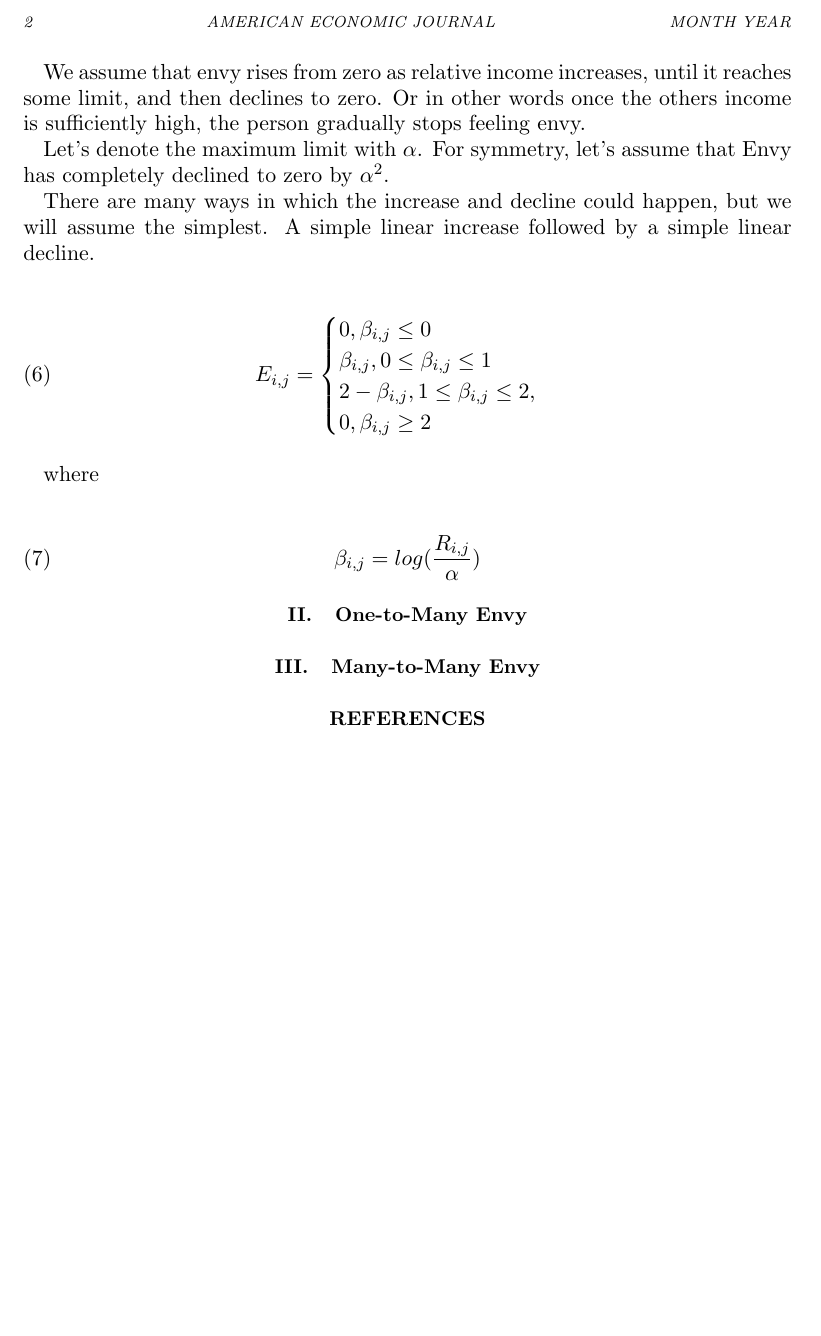
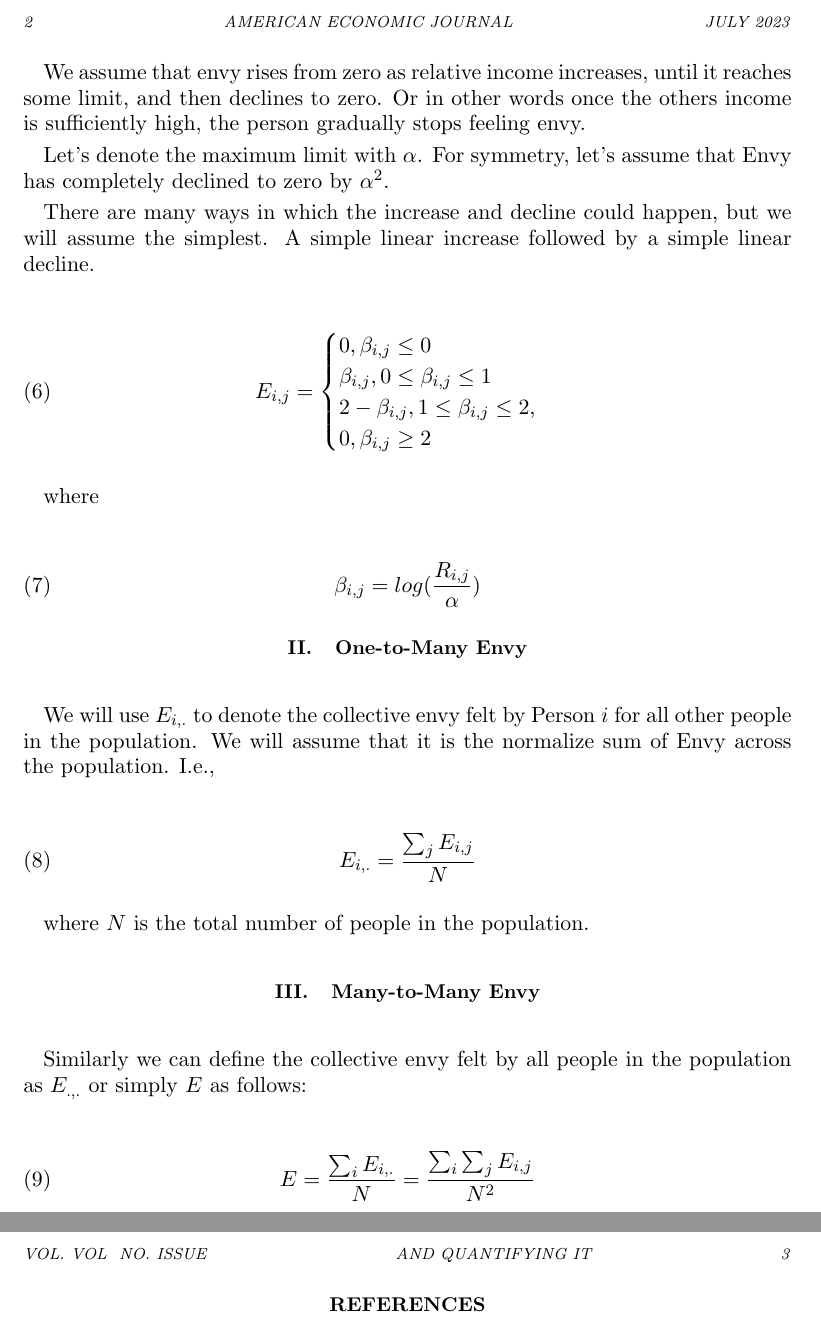
Before and after one commit to nuuuwan/envy, a LaTeX document (doc/doc.tex, which reads doc/sections/abstract.tex, doc/sections/s2.tex, doc/sections/s3.tex): part of page 2 of 2 before the commit and two parts of pages 2 and 3 of 3 after it, the two joined at a grey line, cut so that both start at the same text, the shorter picture padded with empty space. Compiled offline with pdfLaTeX.

Commit message:
Split Sections; Added Sections 2 and 3

```diff
--- a/doc/doc.tex
+++ b/doc/doc.tex
@@ -14,3 +14,7 @@
 \shortTitle{And quantifying it}
 \author{Nuwan I. Senaratna}
 \date{\today}
+\pubMonth{July}
+\pubYear{2023}
+\pubVolume{Vol}
+\pubIssue{Issue}
@@ -64,32 +33,6 @@ We assume that a person can feel envy for another only if the latter has more in
-We assume that envy rises from zero as relative income increases, until it reaches some limit, and then declines to zero. Or in other words once the others income is sufficiently high, the person gradually stops feeling envy.
-
-Let's denote the maximum limit with $\alpha$. For symmetry, let's assume that Envy has completely declined to zero by $\alpha^2$.
-
-There are many ways in which the increase and decline could happen, but we will assume the simplest. A simple linear increase followed by a simple linear decline.
-
-\begin{equation}
-    E_{i,j} =
-    \begin{cases}
-        0,
-        \beta_{i,j} \le 0 \\
-        \beta_{i,j},
-        0 \le \beta_{i,j} \le 1 \\
-        2 - \beta_{i,j},
-        1 \le \beta_{i,j} \le 2, \\
-        0,
-        \beta_{i,j} \ge 2
-    \end{cases}
-\end{equation}
-
-where
-
-\begin{equation}
-    \beta_{i,j} = log(\frac{R_{i,j}}{\alpha})
-\end{equation}
-
-\section{One-to-Many Envy}
-\section{Many-to-Many Envy}
-
+\input {sections/s1}
+\input {sections/s2}
+\input {sections/s3}
 
 \bibliography{doc}
 \end{document}
--- /dev/null
+++ b/doc/sections/abstract.tex
@@ -0,0 +1,6 @@
+\begin{abstract}
+To \textit{envy} is to wish that you had something that another person has \cite{dictionary_cambridge_envy}.
+There are no measures for quantifying the collective extent of envy prevenlt in a group (like a country).
+This paper attempts to define such a metric.
+As is the case with such cases, there are many assumptions and simplifications.
+\end{abstract}
--- /dev/null
+++ b/doc/sections/s2.tex
@@ -0,0 +1,9 @@
+\section{One-to-Many Envy}
+
+We will use $E_{i,.}$ to denote the collective envy felt by Person $i$ for all other people in the population. We will assume that it is the normalize sum of Envy across the population. I.e.,
+
+\begin{equation}
+    E_{i,.} = \frac{\sum_{j} E_{i,j}}{N}
+\end{equation}
+
+where $N$ is the total number of people in the population.
--- /dev/null
+++ b/doc/sections/s3.tex
@@ -0,0 +1,8 @@
+\section{Many-to-Many Envy}
+
+Similarly we can define the collective envy felt by all people in the population as $E_{.,.}$ or simply $E$ as follows:
+
+\begin{equation}
+    E = \frac{\sum_{i} E_{i,.}}{N}
+    = \frac{\sum_{i} \sum_{j} E_{i,j}}{N^2}
+\end{equation}
```
Also changed, not shown: doc/sections/s1.tex (added, +58 -0 lines), doc/doc.pdf, doc/doc.tex (41 more changed lines).
